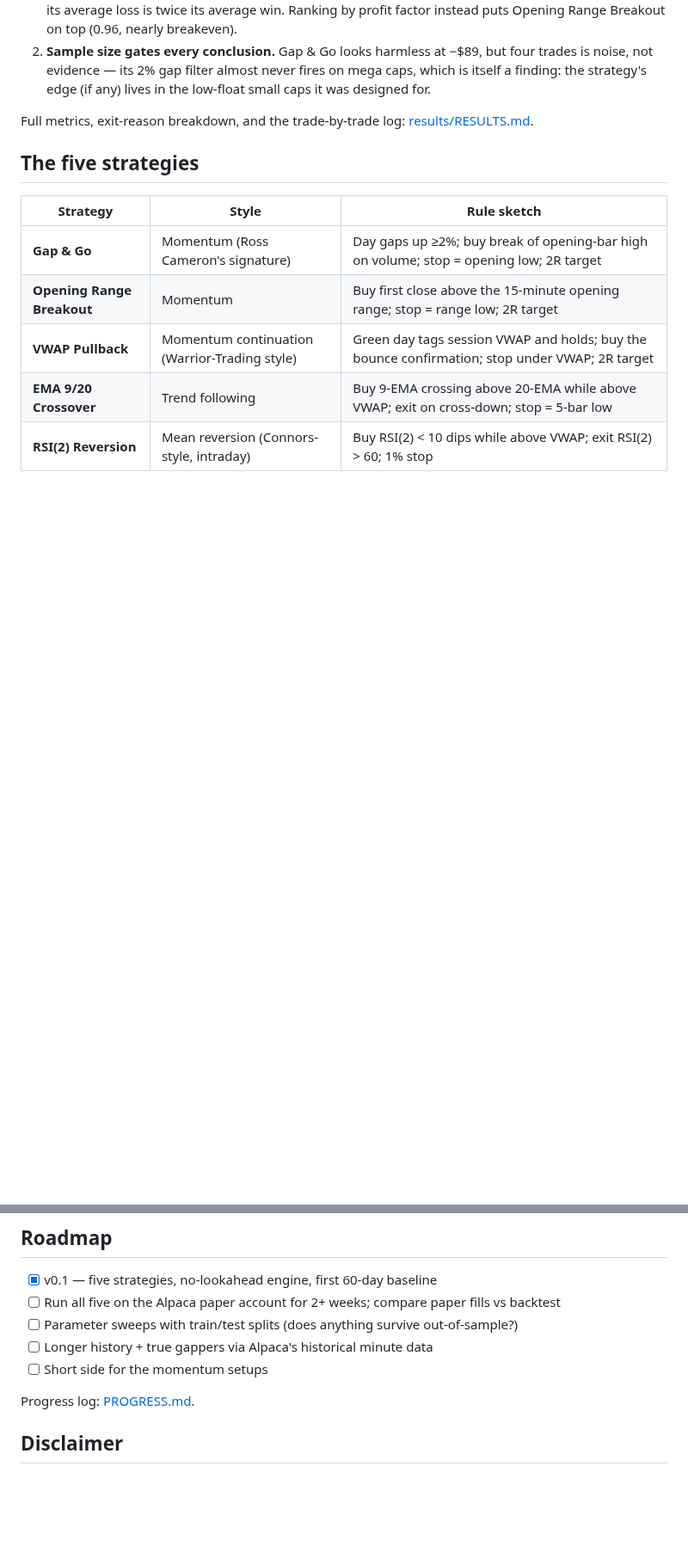
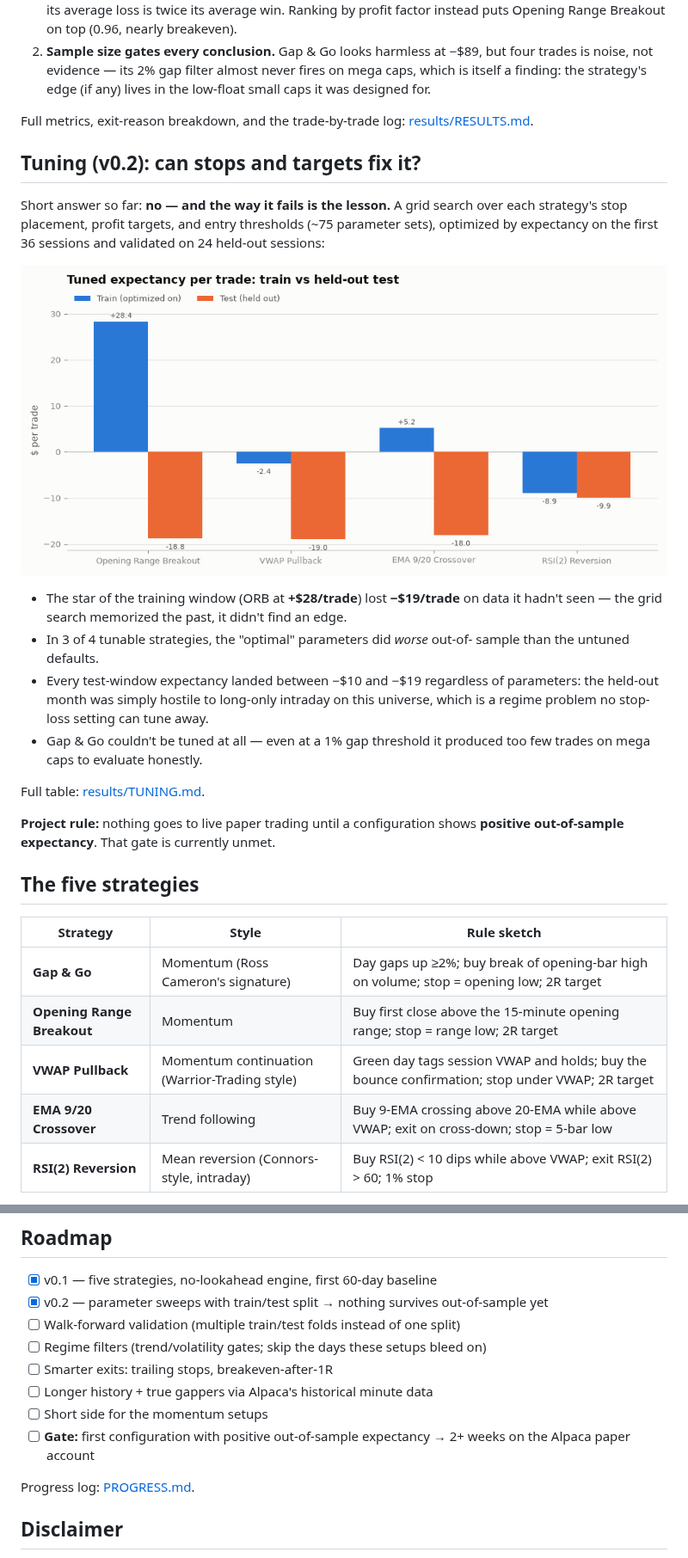
Before and after one commit to CollinChris/trading-strategy-lab, a Markdown page: README.md, 2 parts joined by grey strips. Shown at 86% size. Drawn GitHub-style; pictures changed too: results/tuning_shrinkage.png (added); blank space fills up the shorter version.

```diff
--- a/README.md
+++ b/README.md
@@ -34,6 +34,31 @@ already teaches:
 
 Full metrics, exit-reason breakdown, and the trade-by-trade log:
 [results/RESULTS.md](results/RESULTS.md).
+
+## Tuning (v0.2): can stops and targets fix it?
+
+Short answer so far: **no — and the way it fails is the lesson.** A grid search
+over each strategy's stop placement, profit targets, and entry thresholds
+(~75 parameter sets), optimized by expectancy on the first 36 sessions and
+validated on 24 held-out sessions:
+
+![Train vs test expectancy](results/tuning_shrinkage.png)
+
+- The star of the training window (ORB at **+$28/trade**) lost **−$19/trade**
+  on data it hadn't seen — the grid search memorized the past, it didn't find
+  an edge.
+- In 3 of 4 tunable strategies, the "optimal" parameters did *worse* out-of-
+  sample than the untuned defaults.
+- Every test-window expectancy landed between −$10 and −$19 regardless of
+  parameters: the held-out month was simply hostile to long-only intraday on
+  this universe, which is a regime problem no stop-loss setting can tune away.
+- Gap & Go couldn't be tuned at all — even at a 1% gap threshold it produced
+  too few trades on mega caps to evaluate honestly.
+
+Full table: [results/TUNING.md](results/TUNING.md).
+
+**Project rule:** nothing goes to live paper trading until a configuration
+shows **positive out-of-sample expectancy**. That gate is currently unmet.
 
 ## The five strategies
 
@@ -109,10 +136,13 @@ brackets and rely on `--flatten` for the end-of-day exit.
 ## Roadmap
 
 - [x] v0.1 — five strategies, no-lookahead engine, first 60-day baseline
-- [ ] Run all five on the Alpaca paper account for 2+ weeks; compare paper fills vs backtest
-- [ ] Parameter sweeps with train/test splits (does anything survive out-of-sample?)
+- [x] v0.2 — parameter sweeps with train/test split → nothing survives out-of-sample yet
+- [ ] Walk-forward validation (multiple train/test folds instead of one split)
+- [ ] Regime filters (trend/volatility gates; skip the days these setups bleed on)
+- [ ] Smarter exits: trailing stops, breakeven-after-1R
 - [ ] Longer history + true gappers via Alpaca's historical minute data
 - [ ] Short side for the momentum setups
+- [ ] **Gate:** first configuration with positive out-of-sample expectancy → 2+ weeks on the Alpaca paper account
 
 Progress log: [PROGRESS.md](PROGRESS.md).
 
```
Also changed, not shown: other parts of README.md (+2 -0 lines), PROGRESS.md (+29 -0 lines), results/TUNING.md (added, +27 -0 lines), 8 other files.
